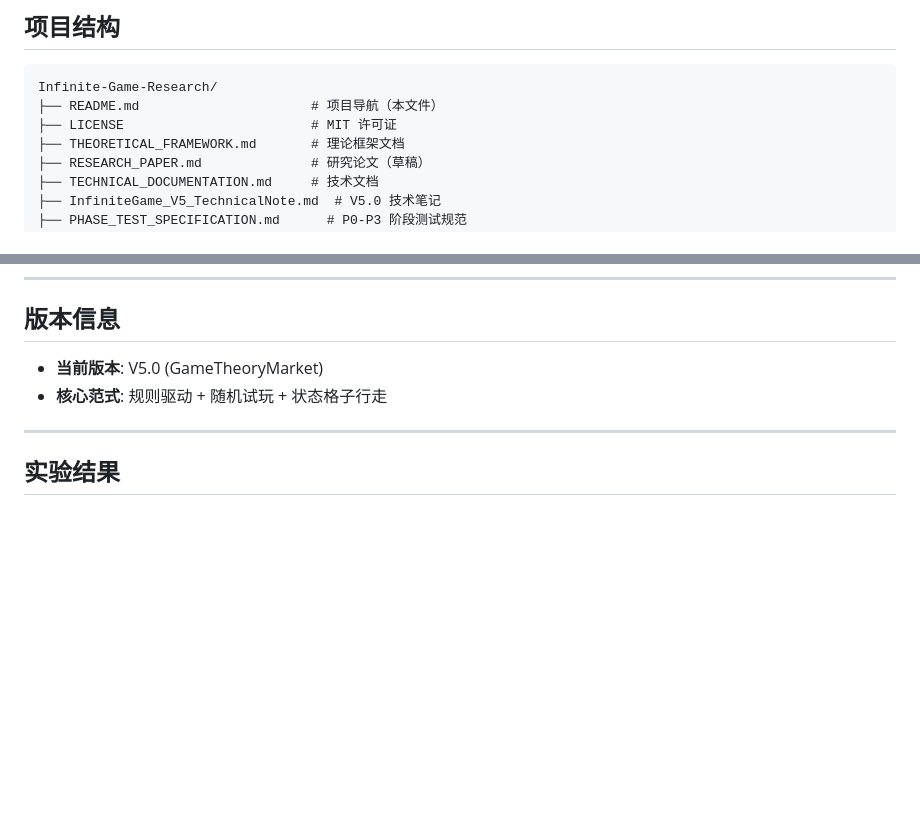
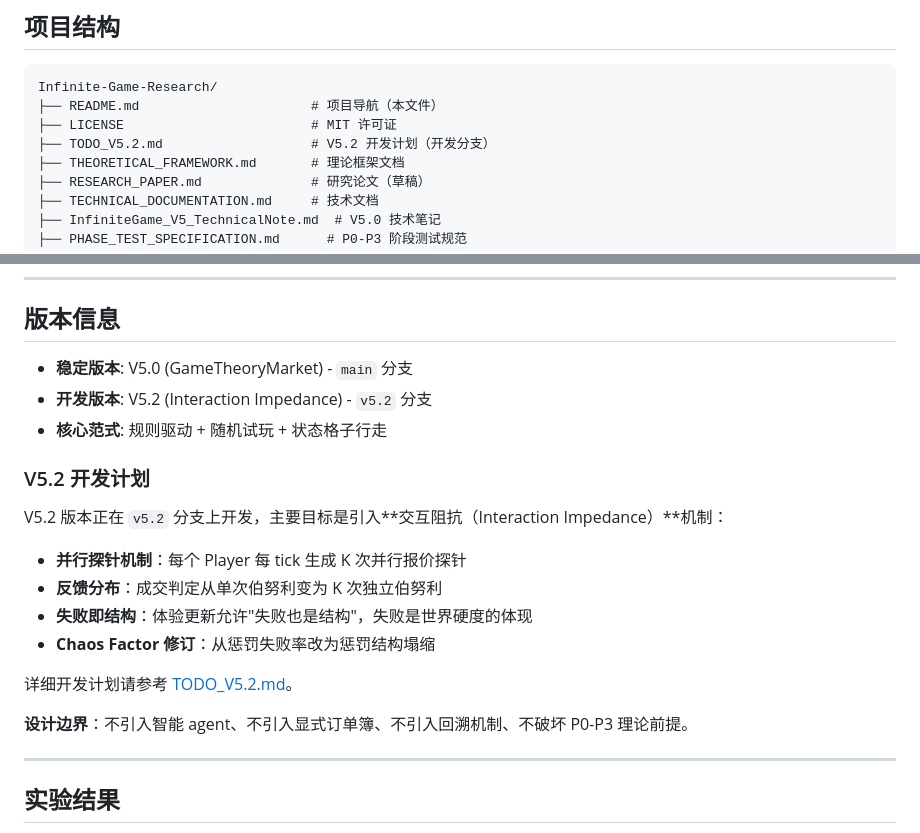
Before and after one commit to Garylauchina/Infinite-Game-Research, a Markdown page: README.md, 2 parts joined by grey strips. GitHub-like rendering; blank space fills up the shorter version.

```diff
--- a/README.md
+++ b/README.md
@@ -56,6 +56,7 @@
 Infinite-Game-Research/
 ├── README.md                      # 项目导航（本文件）
 ├── LICENSE                        # MIT 许可证
+├── TODO_V5.2.md                   # V5.2 开发计划（开发分支）
 ├── THEORETICAL_FRAMEWORK.md       # 理论框架文档
 ├── RESEARCH_PAPER.md              # 研究论文（草稿）
 ├── TECHNICAL_DOCUMENTATION.md     # 技术文档
@@ -166,8 +167,22 @@ Infinite-Game-Research/
 
 ## 版本信息
 
-- **当前版本**: V5.0 (GameTheoryMarket)
+- **稳定版本**: V5.0 (GameTheoryMarket) - `main` 分支
+- **开发版本**: V5.2 (Interaction Impedance) - `v5.2` 分支
 - **核心范式**: 规则驱动 + 随机试玩 + 状态格子行走
+
+### V5.2 开发计划
+
+V5.2 版本正在 `v5.2` 分支上开发，主要目标是引入**交互阻抗（Interaction Impedance）**机制：
+
+- **并行探针机制**：每个 Player 每 tick 生成 K 次并行报价探针
+- **反馈分布**：成交判定从单次伯努利变为 K 次独立伯努利
+- **失败即结构**：体验更新允许"失败也是结构"，失败是世界硬度的体现
+- **Chaos Factor 修订**：从惩罚失败率改为惩罚结构塌缩
+
+详细开发计划请参考 [TODO_V5.2.md](TODO_V5.2.md)。
+
+**设计边界**：不引入智能 agent、不引入显式订单簿、不引入回溯机制、不破坏 P0-P3 理论前提。
 
 ---
 
```
Also changed, not shown: other parts of README.md (+1 -1 lines), TODO_V5.2.md (added, +423 -0 lines).
